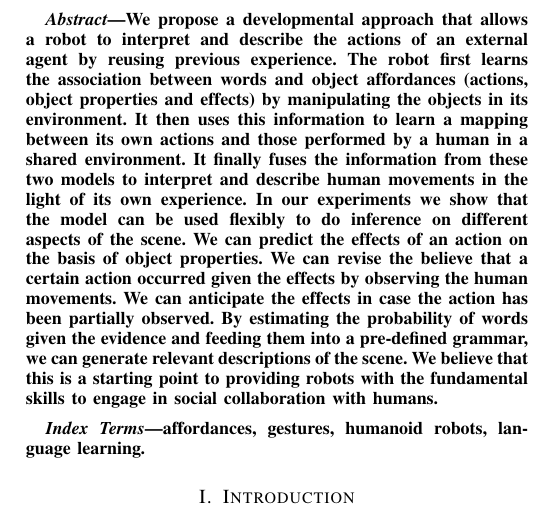
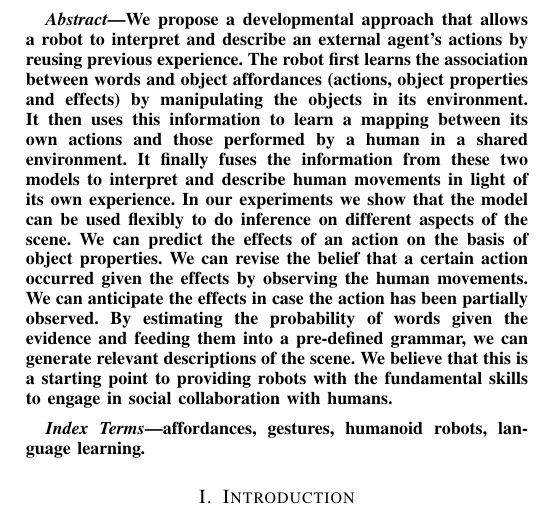
Before and after one commit to gsaponaro/tcds-gestures, a LaTeX paper (article/2017-11_submission/gsaponaro-tcds2017language.tex, which reads article/2017-11_submission/abstract.tex): part of one column of page 1 of 11, cut so that both start at the same text. Compiled offline with pdfLaTeX; a missing font is replaced by an installed copy or a similar font; a LaTeX package or settings file that is missing is left out.

Commit message:
eliminated 3 extra words

```diff
--- a/article/2017-11_submission/abstract.tex
+++ b/article/2017-11_submission/abstract.tex
@@ -1,10 +1,10 @@
-We propose a developmental approach that allows a robot to interpret and describe the actions of an external agent by reusing previous experience.
+We propose a developmental approach that allows a robot to interpret and describe an external agent's actions by reusing previous experience.
 The robot first learns the association between words and object affordances (actions, object properties and effects) by manipulating the objects in its environment.
 It then uses this information to learn a mapping between its own actions and those performed by a human in a shared environment.
-It finally fuses the information from these two models to interpret and describe human movements in the light of its own experience.
+It finally fuses the information from these two models to interpret and describe human movements in light of its own experience.
 In our experiments we show that the model can be used flexibly to do inference on different aspects of the scene.
 We can predict the effects of an action on the basis of object properties.
-We can revise the believe that a certain action occurred given the effects by observing the human movements.
+We can revise the belief that a certain action occurred given the effects by observing the human movements.
 We can anticipate the effects in case the action has been partially observed.
 By estimating the probability of words given the evidence and feeding them into a pre-defined grammar, we can generate relevant descriptions of the scene.
 We believe that this is a starting point to providing robots with the fundamental skills to engage in social collaboration with humans.
```
